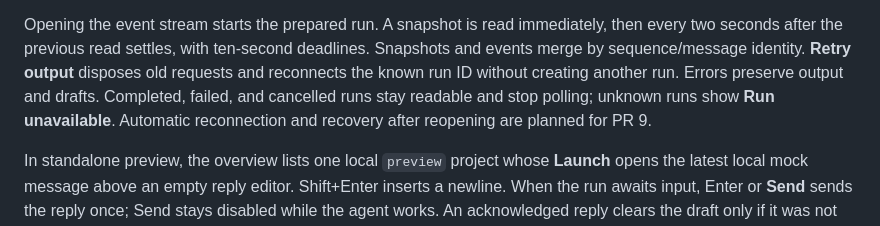
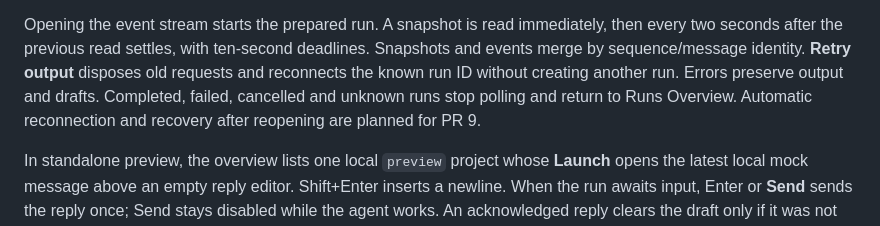
Before and after one commit to Tachion-Oy/robozium, a Markdown page: desktop/README.md, the part around the change. Drawn GitHub-style.

Commit message:
Describe finished runs returning to the overview in the README
Co-Authored-By: Claude Opus 5.5 <noreply@anthropic.com>

```diff
--- a/desktop/README.md
+++ b/desktop/README.md
@@ -155,8 +155,8 @@ Opening the event stream starts the prepared run. A snapshot is read immediately
 then every two seconds after the previous read settles, with ten-second deadlines.
 Snapshots and events merge by sequence/message identity. **Retry output** disposes
 old requests and reconnects the known run ID without creating another run.
-Errors preserve output and drafts. Completed, failed, and cancelled runs stay
-readable and stop polling; unknown runs show **Run unavailable**. Automatic
+Errors preserve output and drafts. Completed, failed, cancelled and unknown runs
+stop polling and return to Runs Overview. Automatic
 reconnection and recovery after reopening are planned for PR 9.
 
 In standalone preview, the overview lists one local `preview` project whose
```
